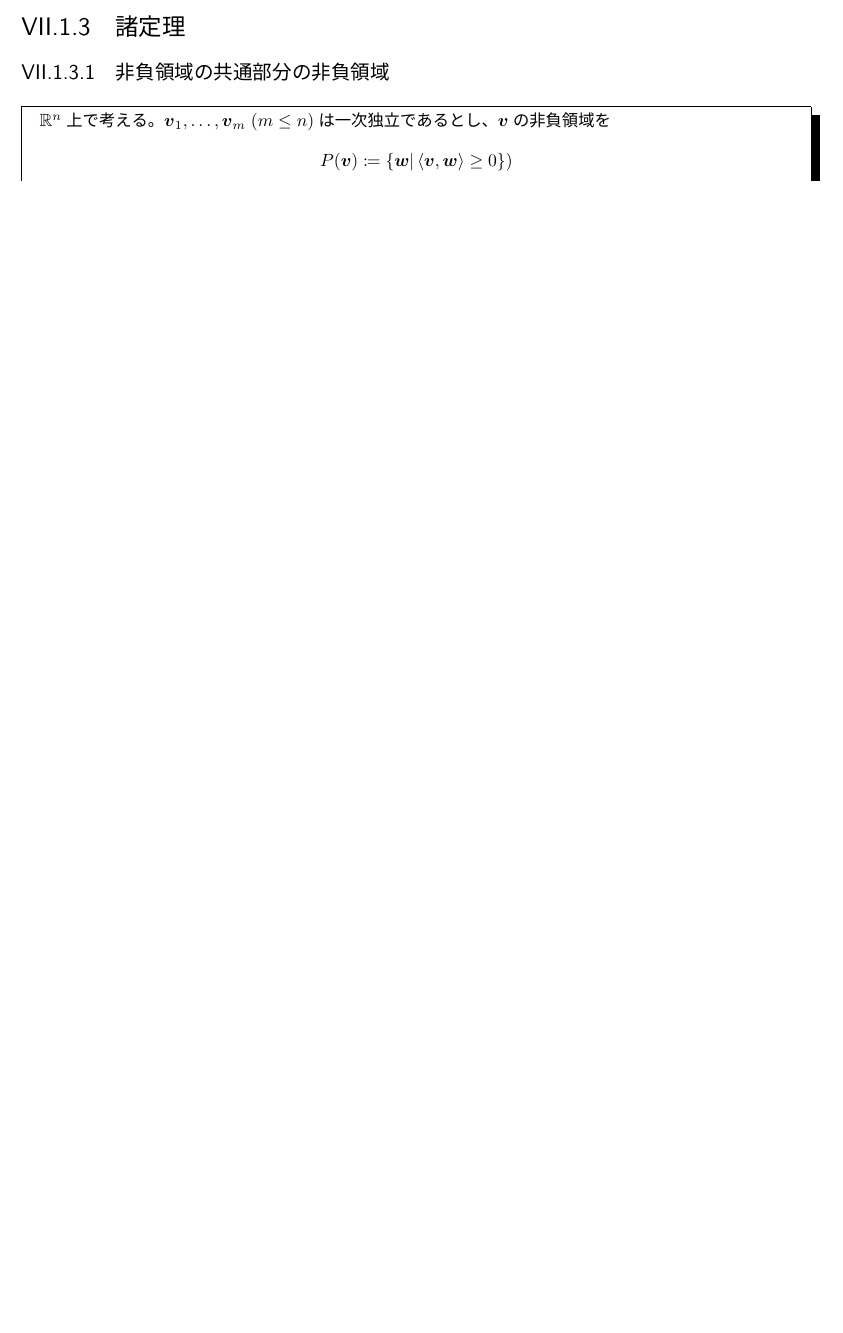
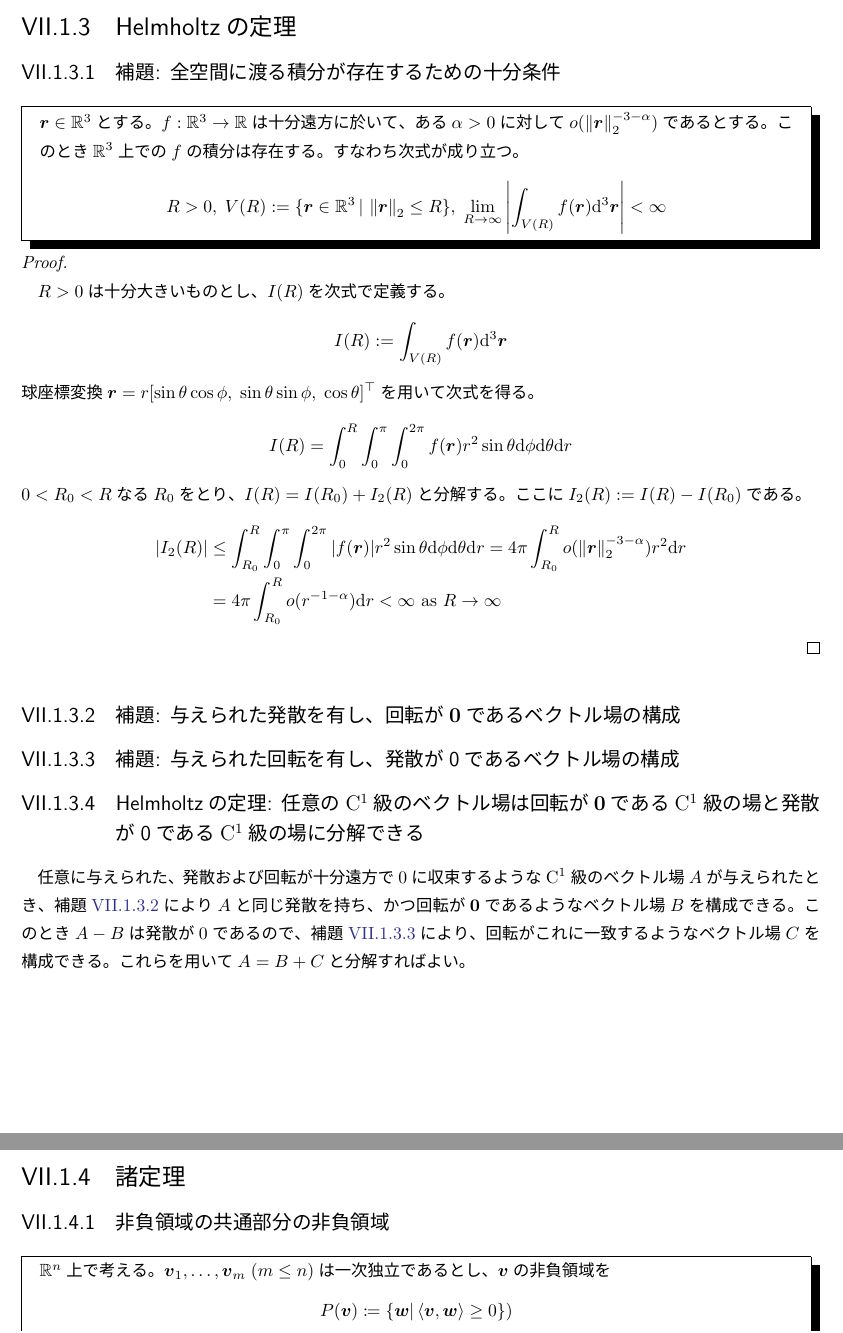
Before and after one commit to motchy869/Mathematics-Memorandum, a LaTeX book (数学備忘録.tex, which reads parts/vectorCalculus/vectorCalculus.tex): part of page 185 of 268 before the commit and two parts of pages 185 and 186 of 269 after it, the two joined at a grey line, cut so that both start at the same text, the shorter picture padded with empty space. The pictures show the PDF file 数学備忘録.pdf that the author committed with the source.

Commit message:
feat: sufficient condition for existence of integral over R^3

```diff
--- a/parts/vectorCalculus/vectorCalculus.tex
+++ b/parts/vectorCalculus/vectorCalculus.tex
@@ -170,6 +170,28 @@
 					同様のことを他の成分についても示すことができる。
 				\end{proof}
 		\section{Helmholtzの定理}
+			\subsection{補題: 全空間に渡る積分が存在するための十分条件}
+				\label{全空間に渡る積分が存在するための十分条件}
+				\begin{shadebox}
+					$\bm{r}\in\realNumbers^3$とする。
+					$f:\realNumbers^3\to\realNumbers$は十分遠方に於いて、ある$\alpha>0$に対して$o(\norm{\bm{r}}_2^{-3-\alpha})$であるとする。
+					このとき$\realNumbers^3$上での$f$の積分は存在する。
+					すなわち次式が成り立つ。
+					\[ R>0,\; V(R) := \set{\bm{r}\in\realNumbers^3}{\norm{\bm{r}}_2 \leq R} ,\;\lim_{R\to\infty} \abs{\int_{V(R)} f(\bm{r}) \mathrm{d}^3\bm{r}} < \infty \]
+				\end{shadebox}
+				\begin{proof}
+					\quad\par
+					$R>0$は十分大きいものとし、$I(R)$を次式で定義する。
+					\[ I(R) := \int_{V(R)} f(\bm{r}) \mathrm{d}^3\bm{r} \]
+					球座標変換$\bm{r} = r[\sin\theta\cos\phi,\;\sin\theta\sin\phi,\;\cos\theta]^\top$を用いて次式を得る。
+					\[ I(R) = \integ{0}{R}{\integ{0}{\pi}{\integ{0}{2\pi}{f(\bm{r})r^2\sin\theta}{\phi}}{\theta}}{r} \]
+					$0<R_0<R$なる$R_0$をとり、$I(R) = I(R_0) + I_2(R)$と分解する。
+					ここに$I_2(R) := I(R) - I(R_0)$である。
+					\begin{align*}
+						|I_2(R)| &\leq \integ{R_0}{R}{\integ{0}{\pi}{\integ{0}{2\pi}{|f(\bm{r})|r^2\sin\theta}{\phi}}{\theta}}{r} = 4\pi\integ{R_0}{R}{o(\norm{\bm{r}}_2^{-3-\alpha})r^2}{r} \\
+						&= 4\pi\integ{R_0}{R}{o(r^{-1-\alpha})}{r} < \infty \text{ as } R\to\infty
+					\end{align*}
+				\end{proof}
 			\subsection{補題: 与えられた発散を有し、回転が\texorpdfstring{$\bm{0}$}{0}であるベクトル場の構成}
 				\label{与えられた発散を有し、回転が無いベクトル場の構成}
 			\subsection{補題: 与えられた回転を有し、発散が0であるベクトル場の構成}
```
Also changed, not shown: CHANGELOG.md, 数学備忘録.pdf.
